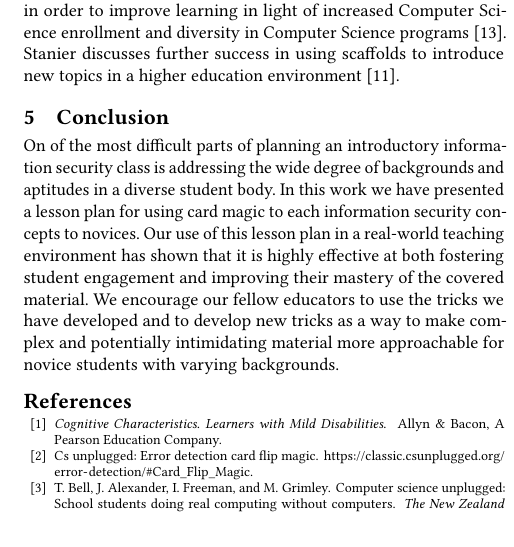
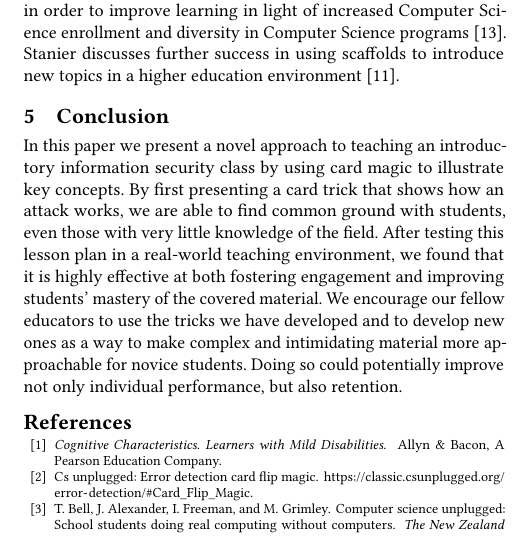
Before and after one commit to pkmoore/magicpaper, a LaTeX paper (paper.tex, which reads conclusion.tex): part of one column of page 7 of 7, cut so that both start at the same text. Compiled offline with pdfLaTeX.

Commit message:
Conclusion fixes

```diff
--- a/conclusion.tex
+++ b/conclusion.tex
@@ -1,14 +1,19 @@
 \section{Conclusion}
 \label{SEC:conclusion}
 
-On of the most difficult parts of planning an introductory information security
-class is addressing the wide degree of backgrounds and aptitudes in a diverse
-student body.
-In this work we have presented a lesson plan for using card magic to each
-information security concepts to novices.  Our use of this lesson plan in a
-real-world teaching environment has shown that it is highly effective at both
-fostering student engagement and improving their mastery of the covered
+In this paper we present a novel approach to teaching
+an introductory information security
+class by using card magic to illustrate key concepts.
+By first presenting a card trick that shows how an attack works,
+we are able to find common ground with students,
+even those with very little knowledge of the field.
+After testing this lesson plan in a
+real-world teaching environment,
+we found that it is highly effective at both
+fostering engagement and improving students' mastery of the covered
 material.
 We encourage our fellow educators to use the tricks we have developed and to
-develop new tricks as a way to make complex and potentially intimidating
-material more approachable for novice students with varying backgrounds.
+develop new ones as a way to make complex and intimidating
+material more approachable for novice students.
+Doing so could potentially improve not only individual performance, but also
+retention.
```
